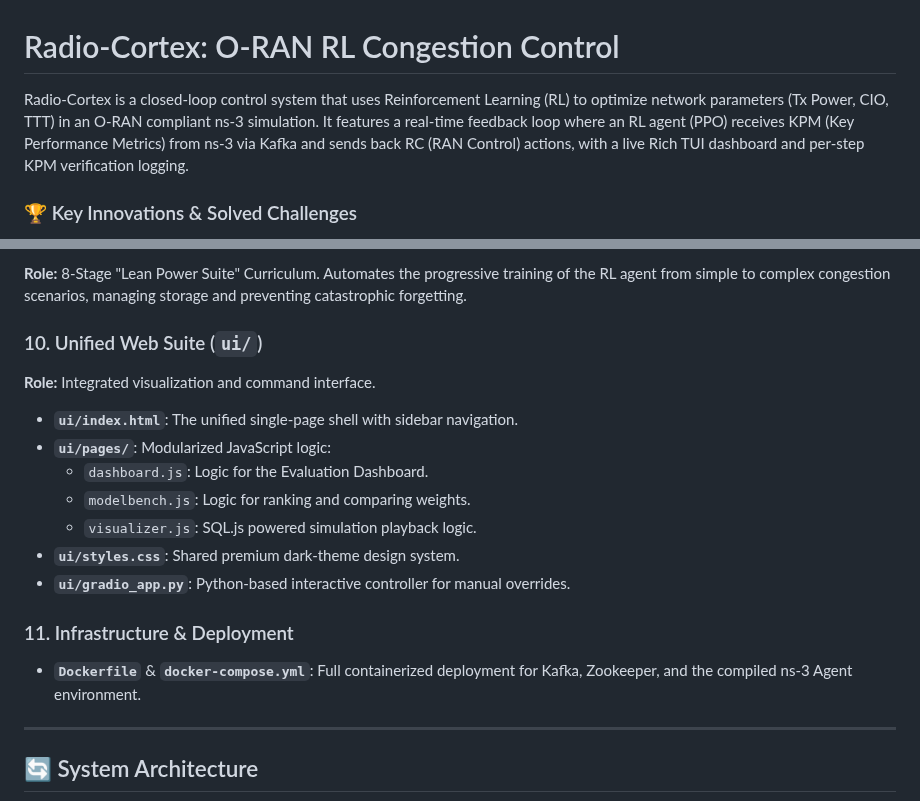
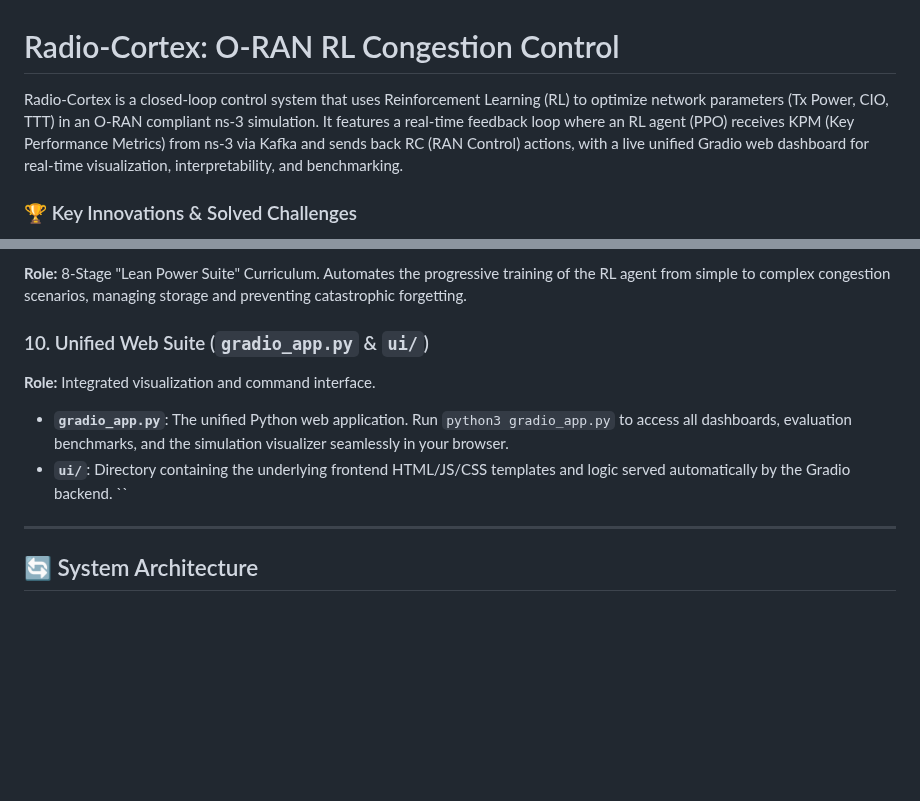
Before and after one commit to ishreyanshkumar/Radio-Cortex, a Markdown page: README.md, 2 parts joined by grey strips. Rendered like a GitHub page; blank space fills up the shorter version.

```diff
--- a/README.md
+++ b/README.md
@@ -1,6 +1,6 @@
 # Radio-Cortex: O-RAN RL Congestion Control
 
-Radio-Cortex is a closed-loop control system that uses Reinforcement Learning (RL) to optimize network parameters (Tx Power, CIO, TTT) in an O-RAN compliant ns-3 simulation. It features a real-time feedback loop where an RL agent (PPO) receives KPM (Key Performance Metrics) from ns-3 via Kafka and sends back RC (RAN Control) actions, with a live Rich TUI dashboard and per-step KPM verification logging.
+Radio-Cortex is a closed-loop control system that uses Reinforcement Learning (RL) to optimize network parameters (Tx Power, CIO, TTT) in an O-RAN compliant ns-3 simulation. It features a real-time feedback loop where an RL agent (PPO) receives KPM (Key Performance Metrics) from ns-3 via Kafka and sends back RC (RAN Control) actions, with a live unified Gradio web dashboard for real-time visualization, interpretability, and benchmarking.
 
 ### 🏆 Key Innovations & Solved Challenges
 Radio-Cortex pushes the boundary of O-RAN intelligence by solving three fundamental problems in applying RL to wireless networks:
@@ -492,19 +467,11 @@ Extracts metrics and evaluates trained models against the static baseline, compu
 **Role:** 8-Stage "Lean Power Suite" Curriculum.
 Automates the progressive training of the RL agent from simple to complex congestion scenarios, managing storage and preventing catastrophic forgetting.
 
-### 10. Unified Web Suite (`ui/`)
+### 10. Unified Web Suite (`gradio_app.py` & `ui/`)
 **Role:** Integrated visualization and command interface.
-- **`ui/index.html`**: The unified single-page shell with sidebar navigation.
-- **`ui/pages/`**: Modularized JavaScript logic:
-    - `dashboard.js`: Logic for the Evaluation Dashboard.
-    - `modelbench.js`: Logic for ranking and comparing weights.
-    - `visualizer.js`: SQL.js powered simulation playback logic.
-- **`ui/styles.css`**: Shared premium dark-theme design system.
-- **`ui/gradio_app.py`**: Python-based interactive controller for manual overrides.
-
-### 11. Infrastructure & Deployment
-- **`Dockerfile`** & **`docker-compose.yml`**: Full containerized deployment for Kafka, Zookeeper, and the compiled ns-3 Agent environment.
-
+- **`gradio_app.py`**: The unified Python web application. Run `python3 gradio_app.py` to access all dashboards, evaluation benchmarks, and the simulation visualizer seamlessly in your browser.
+- **`ui/`**: Directory containing the underlying frontend HTML/JS/CSS templates and logic served automatically by the Gradio backend.
+``
 ---
 
 ## 🔄 System Architecture
```
Also changed, not shown: other parts of README.md (+9 -36 lines).
